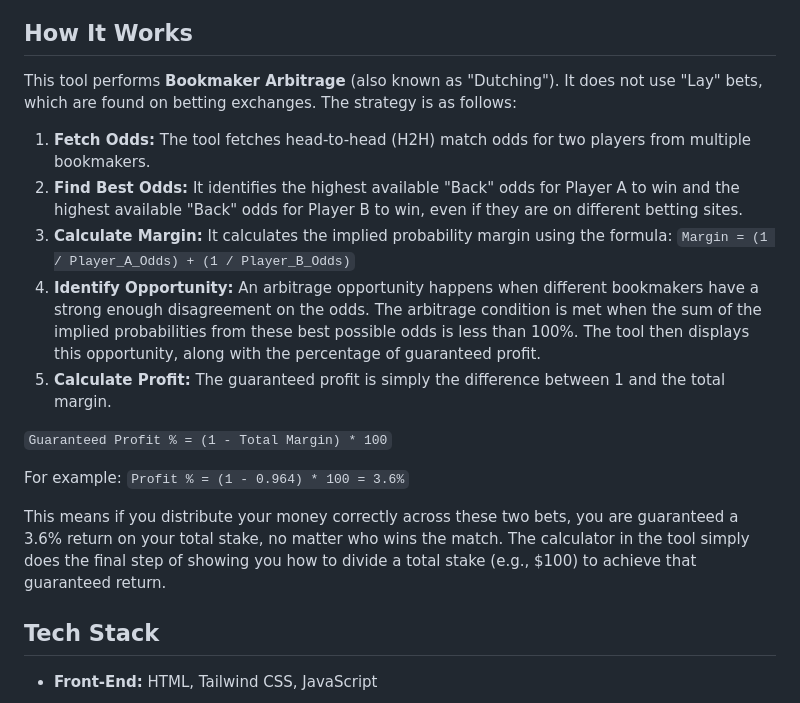
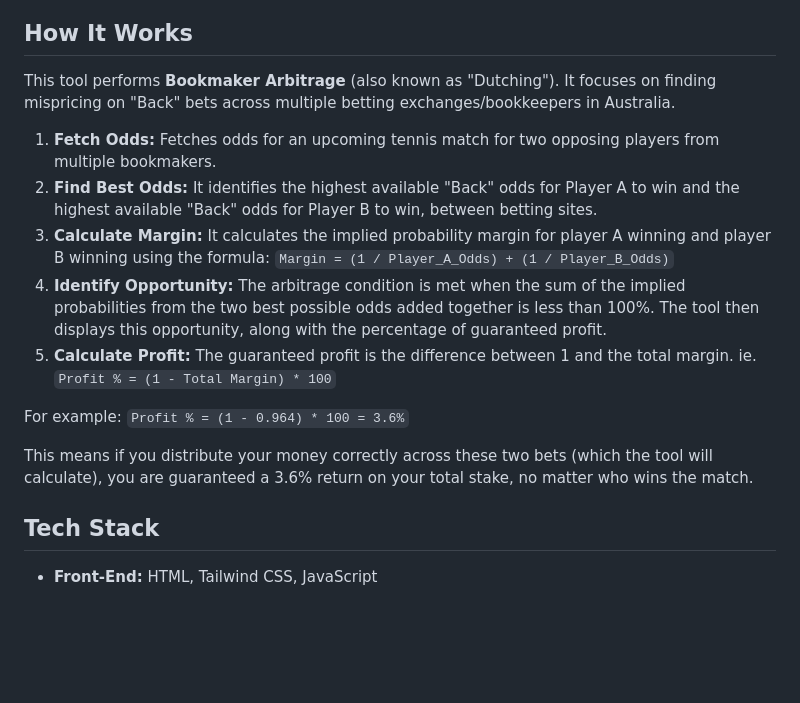
Before and after one commit to arronmong/sports_arb, a Markdown page: README.md, the part around the change. Drawn GitHub-style; blank space fills up the shorter version.

```diff
--- a/README.md
+++ b/README.md
@@ -19,21 +19,21 @@ This is strictly a technical proof of concept and not financial advice, hence th
 
 ## How It Works
 
-This tool performs **Bookmaker Arbitrage** (also known as "Dutching"). It does not use "Lay" bets, which are found on betting exchanges. The strategy is as follows:
+This tool performs **Bookmaker Arbitrage** (also known as "Dutching"). It focuses on finding mispricing on "Back" bets across multiple betting exchanges/bookkeepers in Australia.
 
-1.  **Fetch Odds:** The tool fetches head-to-head (H2H) match odds for two players from multiple bookmakers.
-2.  **Find Best Odds:** It identifies the highest available "Back" odds for Player A to win and the highest available "Back" odds for Player B to win, even if they are on different betting sites.
-3.  **Calculate Margin:** It calculates the implied probability margin using the formula:
+1.  **Fetch Odds:** Fetches odds for an upcoming tennis match for two opposing players from multiple bookmakers.
+2.  **Find Best Odds:** It identifies the highest available "Back" odds for Player A to win and the highest available "Back" odds for Player B to win, between betting sites.
+3.  **Calculate Margin:** It calculates the implied probability margin for player A winning and player B winning using the formula:
     `Margin = (1 / Player_A_Odds) + (1 / Player_B_Odds)`
-4.  **Identify Opportunity:** An arbitrage opportunity happens when different bookmakers have a strong enough disagreement on the odds. The arbitrage condition is met when the sum of the implied probabilities from these best possible odds is less than 100%. The tool then displays this opportunity, along with the percentage of guaranteed profit.
-5.  **Calculate Profit:** The guaranteed profit is simply the difference between 1 and the total margin.
-
-`Guaranteed Profit % = (1 - Total Margin) * 100`
+4.  **Identify Opportunity:** The arbitrage condition is met when the sum of the implied probabilities from the two best possible odds added together is less than 100%. The tool then displays this opportunity, along with the percentage of guaranteed profit.
+5.  **Calculate Profit:** The guaranteed profit is the difference between 1 and the total margin.
+ie.
+`Profit % = (1 - Total Margin) * 100`
 
 For example:
 `Profit % = (1 - 0.964) * 100 = 3.6%`
 
-This means if you distribute your money correctly across these two bets, you are guaranteed a 3.6% return on your total stake, no matter who wins the match. The calculator in the tool simply does the final step of showing you how to divide a total stake (e.g., $100) to achieve that guaranteed return.
+This means if you distribute your money correctly across these two bets (which the tool will calculate), you are guaranteed a 3.6% return on your total stake, no matter who wins the match.
 
 ## Tech Stack
 
```
